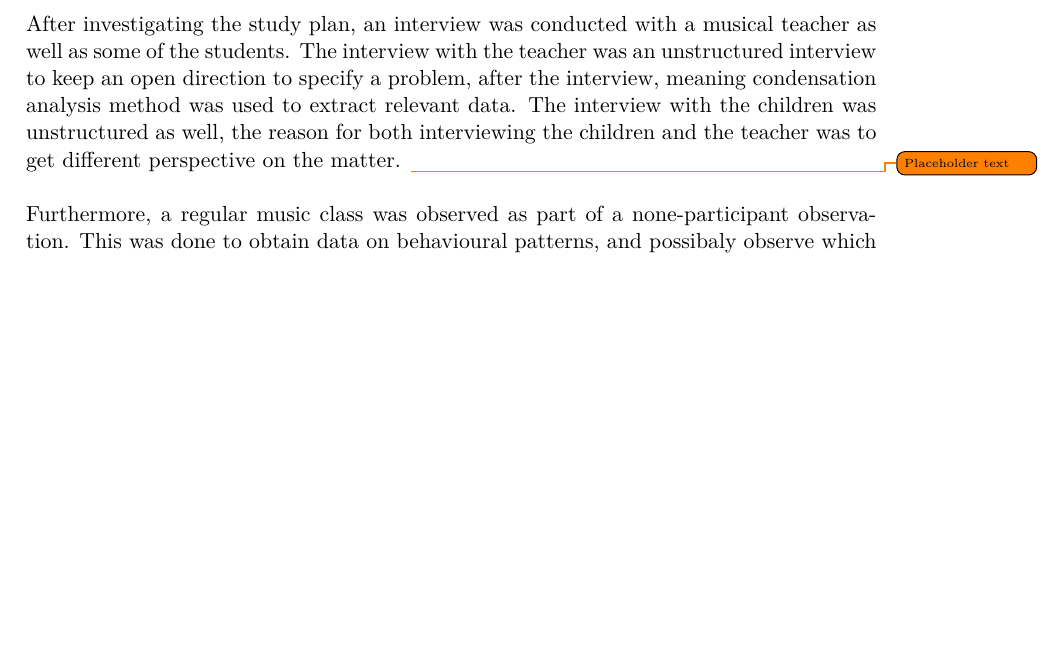
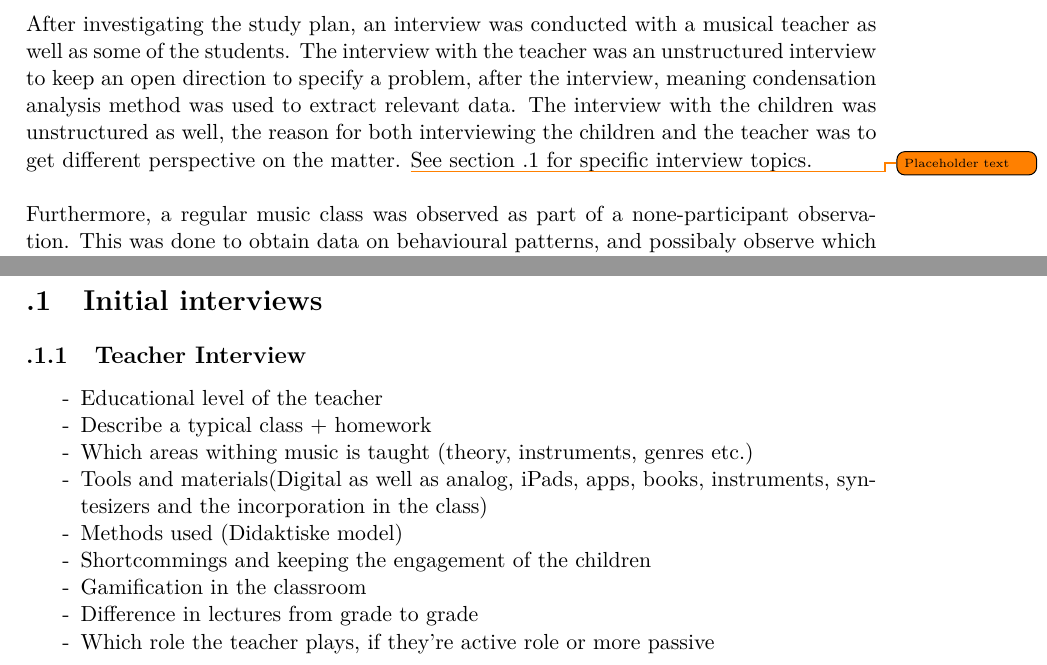
Before and after one commit to totalfreak/medialogyp4, a LaTeX thesis (Main.tex, which reads include/Analyse.tex, include/Appendices.tex): part of page 6 of 18 before the commit and two parts of pages 6 and 18 of 18 after it, the two joined at a grey line, cut so that both start at the same text, the shorter picture padded with empty space. Compiled offline with pdfLaTeX.

Commit message:
added appendencies to interviews

```diff
--- a/include/Analyse.tex
+++ b/include/Analyse.tex
@@ -53,7 +53,7 @@ According to Deirdre Russel-Bowie there are 5 basic musical elements that should
 	In the lower grades, the children are working more with analog instruments as well as singing to develop a musical foundation for their education.
 	\\
 	\subsection{Interviews}
-	After investigating the study plan, an interview was conducted with a musical teacher as well as some of the students. The interview with the teacher was an unstructured interview to keep an open direction to specify a problem, after the interview, meaning condensation analysis method was used to extract relevant data. The interview with the children was unstructured as well, the reason for both interviewing the children and the teacher was to get different perspective on the matter. \todo{Placeholder text}
+	After investigating the study plan, an interview was conducted with a musical teacher as well as some of the students. The interview with the teacher was an unstructured interview to keep an open direction to specify a problem, after the interview, meaning condensation analysis method was used to extract relevant data. The interview with the children was unstructured as well, the reason for both interviewing the children and the teacher was to get different perspective on the matter. \todo{Placeholder text}See \autoref{sec:initialInterviews} for specific interview topics.
 	\\\\
 	Furthermore, a regular music class was observed as part of a none-participant observation. This was done to obtain data on behavioural patterns, and possibaly observe which activities the children enjoys and which they dislike. \todo{Placeholder text}
 	\\\\
--- /dev/null
+++ b/include/Appendices.tex
@@ -0,0 +1,13 @@
+\section{Initial interviews}\label{sec:initialInterviews}
+	\subsection{Teacher Interview}
+		\begin{itemize}
+		\item[-] Educational level of the teacher
+		\item[-] Describe a typical class + homework
+		\item[-] Which areas withing music is taught (theory, instruments, genres etc.)
+		\item[-] Tools and materials(Digital as well as analog, iPads, apps, books, instruments, syntesizers and the incorporation in the class)
+		\item[-] Methods used (Didaktiske model)
+		\item[-] Shortcommings and keeping the engagement of the children
+		\item[-] Gamification in the classroom
+		\item[-] Difference in lectures from grade to grade
+		\item[-] Which role the teacher plays, if they're active role or more passive
+		\end{itemize}
```
